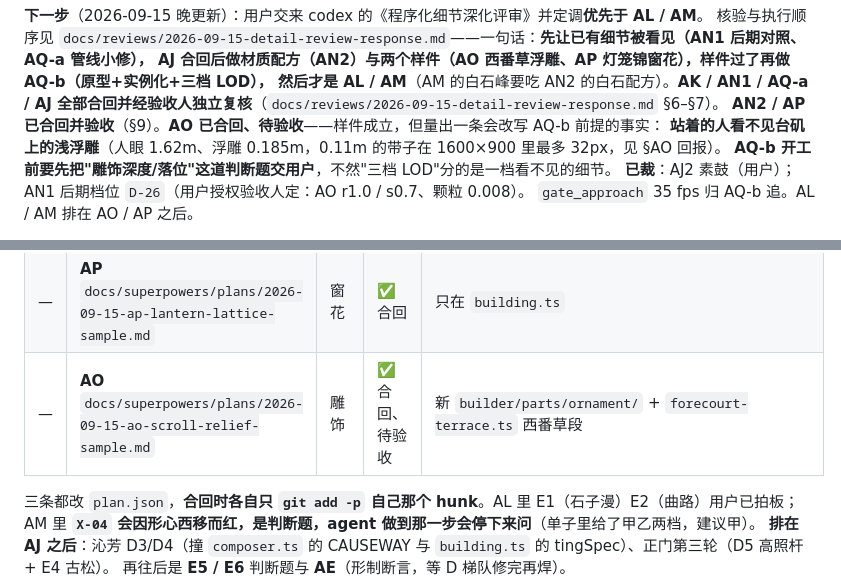
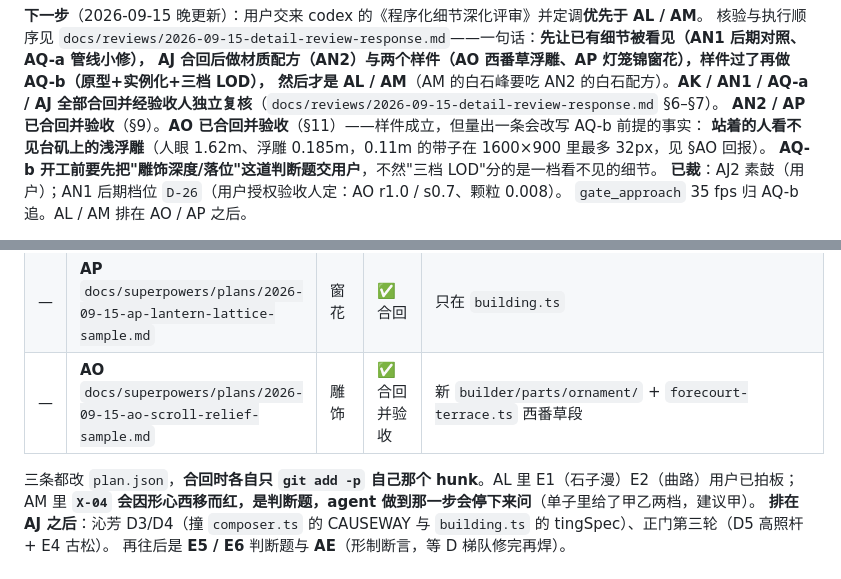
Before and after one commit to xemaya/daguanyuan, a Markdown page: docs/ROADMAP.md, 2 parts joined by grey strips. Rendered like a GitHub page.

```diff
--- a/docs/ROADMAP.md
+++ b/docs/ROADMAP.md
@@ -24,7 +24,7 @@ MVP(2026-09-10)验证了三件事:程序化的表现力、《营造法式》推
 核验与执行顺序见 `docs/reviews/2026-09-15-detail-review-response.md`——一句话：**先让已有细节被看见（AN1 后期对照、AQ-a 管线小修），
 AJ 合回后做材质配方（AN2）与两个样件（AO 西番草浮雕、AP 灯笼锦窗花），样件过了再做 AQ-b（原型+实例化+三档 LOD），
 然后才是 AL / AM**（AM 的白石峰要吃 AN2 的白石配方）。**AK / AN1 / AQ-a / AJ 全部合回并经验收人独立复核**（`docs/reviews/2026-09-15-detail-review-response.md` §6–§7）。
-**AN2 / AP 已合回并验收**（§9）。**AO 已合回、待验收**——样件成立，但量出一条会改写 AQ-b 前提的事实：
+**AN2 / AP 已合回并验收**（§9）。**AO 已合回并验收**（§11）——样件成立，但量出一条会改写 AQ-b 前提的事实：
 **站着的人看不见台矶上的浅浮雕**（人眼 1.62m、浮雕 0.185m，0.11m 的带子在 1600×900 里最多 32px，见 §AO 回报）。
 **AQ-b 开工前要先把"雕饰深度/落位"这道判断题交用户**，不然"三档 LOD"分的是一档看不见的细节。
 **已裁**：AJ2 素鼓（用户）；AN1 后期档位 `D-26`（用户授权验收人定：AO r1.0 / s0.7、颗粒 0.008）。
@@ -42,7 +42,7 @@ AJ 合回后做材质配方（AN2）与两个样件（AO 西番草浮雕、AP
 | — | **AQ-a** `docs/superpowers/plans/2026-09-15-aq-pipeline-small-fixes.md` | 管线 | ✅ 合回 | — |
 | — | **AN2** `docs/superpowers/plans/2026-09-15-an2-material-workmanship.md` | 材质 | ✅ 合回 | `materials.ts` / `wall.ts` / `baogushi.ts` / `forecourt-terrace.ts`，不碰 `building.ts` |
 | — | **AP** `docs/superpowers/plans/2026-09-15-ap-lantern-lattice-sample.md` | 窗花 | ✅ 合回 | 只在 `building.ts` |
-| — | **AO** `docs/superpowers/plans/2026-09-15-ao-scroll-relief-sample.md` | 雕饰 | ✅ 合回、待验收 | 新 `builder/parts/ornament/` + `forecourt-terrace.ts` 西番草段 |
+| — | **AO** `docs/superpowers/plans/2026-09-15-ao-scroll-relief-sample.md` | 雕饰 | ✅ 合回并验收 | 新 `builder/parts/ornament/` + `forecourt-terrace.ts` 西番草段 |
 
 三条都改 `plan.json`，**合回时各自只 `git add -p` 自己那个 hunk**。AL 里 E1（石子漫）E2（曲路）用户已拍板；
 AM 里 **`X-04` 会因形心西移而红，是判断题，agent 做到那一步会停下来问**（单子里给了甲乙两档，建议甲）。
```
Also changed, not shown: docs/reviews/2026-09-14-mvp-four-regions.md (+1 -1 lines), docs/reviews/2026-09-15-detail-review-response.md (+33 -0 lines).
